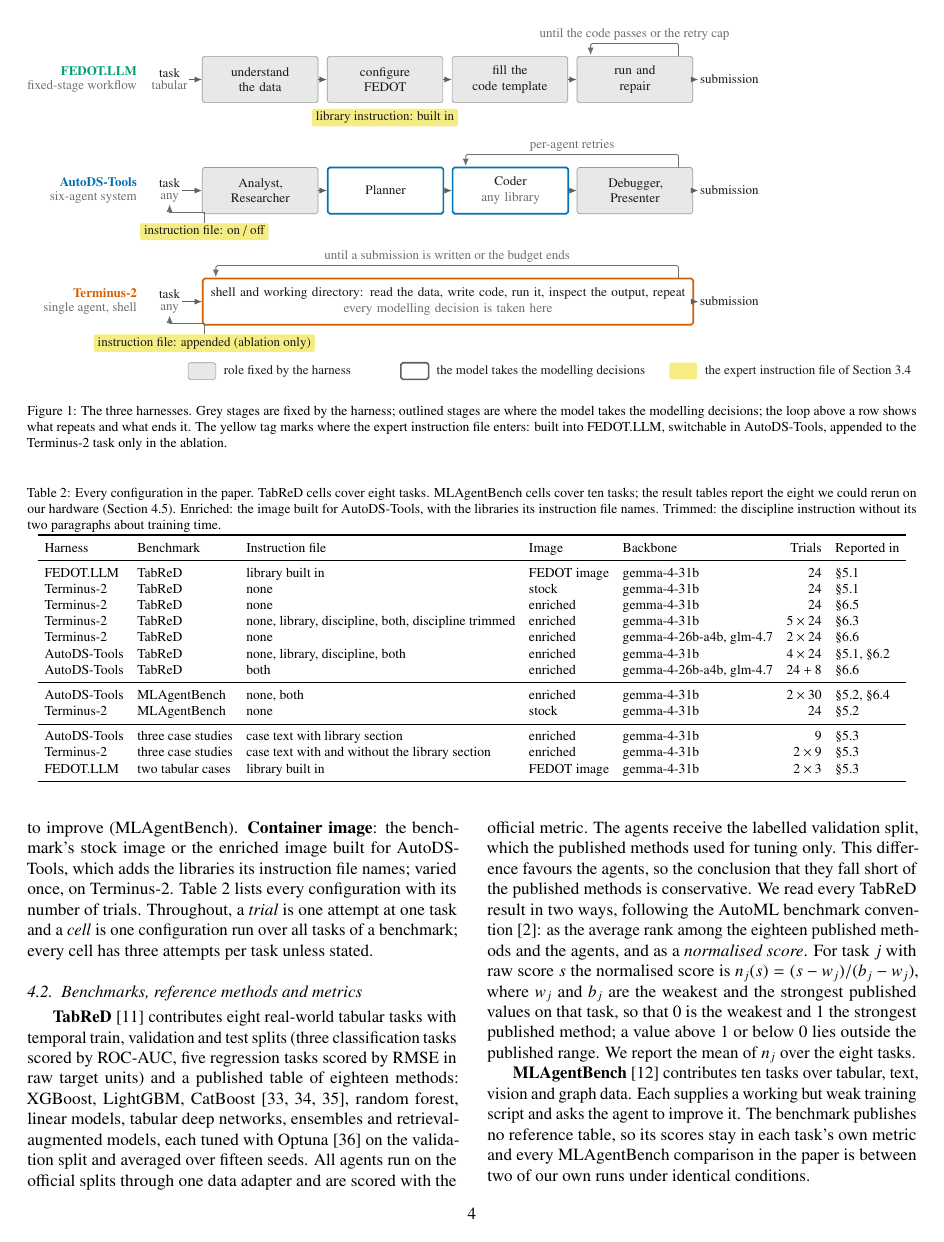
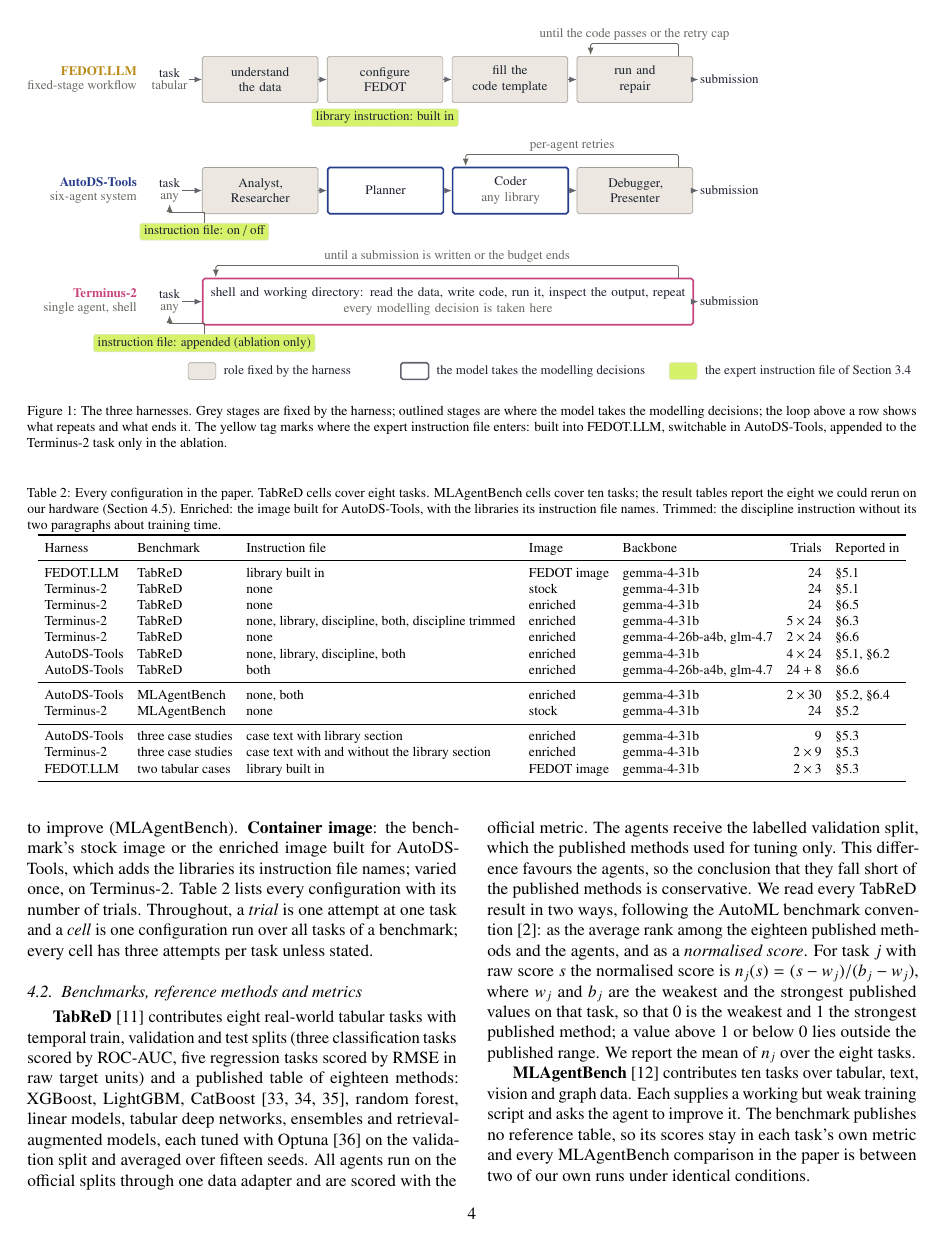
Before and after one commit to stas1f1/automl-journal, a LaTeX paper (paper/main.tex, which reads paper/figures_systems.tex): page 5 of 16. Compiled offline with pdfLaTeX.

Commit message:
Рисунки 1, 3 и 4 в новой палитре: лаймовый файл инструкций и цвета систем на рис. 1, цвета кейсов на рис. 3a, маркеры систем на рис. 4
Co-Authored-By: Claude Opus 5.5 <noreply@anthropic.com>

```diff
--- a/paper/figures_systems.tex
+++ b/paper/figures_systems.tex
@@ -1,16 +1,16 @@
 % Figure 1: the three harnesses on one schematic.  Redrawn 3 October 2026
 % (remaster): no score bars, no container frames, one tag per row for the
-% instruction file.  Colours cFedot, cAuto, cTerm, cLayer, ink, muted, ctx are
+% instruction file.  Colours cFedot, cAuto, cTerm, cLayer, cStage, ink, muted, ctx are
 % defined in main.tex and match make_figures.py.
 \begin{figure*}[t]
 \centering
 \resizebox{\textwidth}{!}{%
 \begin{tikzpicture}[x=1mm,y=1mm, font=\footnotesize, text=ink,
-  stage/.style = {draw=ctx, fill=black!9, rounded corners=1.2pt, line width=0.4pt,
+  stage/.style = {draw=ctx, fill=cStage, rounded corners=1.2pt, line width=0.4pt,
                   minimum height=10mm, minimum width=25mm, text width=23.5mm,
                   align=center, inner xsep=0.5pt, inner ysep=1.5pt},
   free/.style  = {stage, fill=white, line width=1.0pt},
-  tag/.style   = {fill=cLayer!65, rounded corners=1pt, inner xsep=2.5pt, inner ysep=1.8pt,
+  tag/.style   = {fill=cLayer, draw=cLayer!80!black!40, rounded corners=1pt, inner xsep=2.5pt, inner ysep=1.8pt,
                   font=\footnotesize, align=center},
   io/.style    = {inner sep=1pt, align=center},
   arr/.style   = {-{Latex[length=1.6mm,width=1.3mm]}, draw=ink!70, line width=0.5pt},
--- a/paper/main.tex
+++ b/paper/main.tex
@@ -25,14 +25,15 @@
 \usepackage{multirow}
 \usepackage{threeparttable}
 \usepackage{xcolor}
-% System colours shared with make_figures.py (Okabe-Ito), used by Figure 1
-\definecolor{cFedot}{HTML}{009E73}
-\definecolor{cAuto}{HTML}{0072B2}
-\definecolor{cTerm}{HTML}{D55E00}
-\definecolor{cLayer}{HTML}{F0E442}
-\definecolor{ink}{HTML}{1A1A1A}
-\definecolor{muted}{HTML}{6E6E6E}
-\definecolor{ctx}{HTML}{9A9A9A}
+% House palette shared with make_figures.py (figures/STYLE.md), used by Figure 1
+\definecolor{cFedot}{HTML}{B98A17}
+\definecolor{cAuto}{HTML}{283C8C}
+\definecolor{cTerm}{HTML}{C8457E}
+\definecolor{cLayer}{HTML}{D6F26A}
+\definecolor{cStage}{HTML}{ECE8E1}
+\definecolor{ink}{HTML}{1F2330}
+\definecolor{muted}{HTML}{6B6862}
+\definecolor{ctx}{HTML}{A39E95}
 \usepackage{microtype}
 \usepackage[htt]{hyphenat}
 \usepackage[hidelinks]{hyperref}
```
Also changed, not shown: paper/figures/STYLE.md (+5 -4 lines), paper/figures/fig_ablations.pdf, paper/figures/fig_cases.pdf, paper/figures/fig_grid.pdf, paper/figures/fig_heatmap.pdf, paper/figures/fig_kdiscterm.pdf, paper/figures/fig_leaderboard.pdf, paper/figures/fig_modelaxis.pdf, paper/figures/fig_position.pdf, paper/figures/fig_ranks.pdf, paper/figures/fig_signflip.pdf, paper/figures/fig_walltime.pdf, 2 other files.
